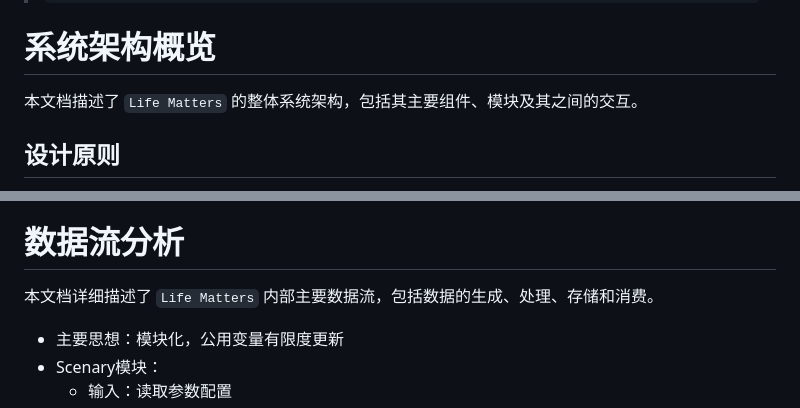
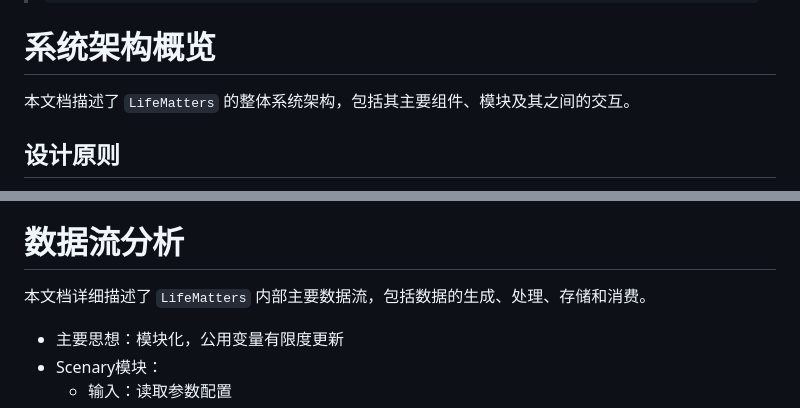
Before and after one commit to shenfan19/life-matters-models, a Markdown page: docs/architecture.md, 2 parts joined by grey strips. GitHub-like rendering.

Commit message:
load mods, renamed Life Matters to LifeMatters

````diff
--- a/docs/architecture.md
+++ b/docs/architecture.md
@@ -7,7 +7,7 @@ target: architecture 架构系统整体
 >fan_task.fn_single_page(dv, 0);
 >```
 # 系统架构概览
-本文档描述了 `Life Matters` 的整体系统架构，包括其主要组件、模块及其之间的交互。
+本文档描述了 `LifeMatters` 的整体系统架构，包括其主要组件、模块及其之间的交互。
 
 ## 设计原则
 1. 极致简单
@@ -26,7 +26,7 @@ target: architecture 架构系统整体
 - **主要库**：[列出你的主要库，例如 Pygame, NumPy, Pandas 等]
 
 # 数据流分析
-本文档详细描述了 `Life Matters` 内部主要数据流，包括数据的生成、处理、存储和消费。
+本文档详细描述了 `LifeMatters` 内部主要数据流，包括数据的生成、处理、存储和消费。
 
 - 主要思想：模块化，公用变量有限度更新
 - Scenary模块：
````
Also changed, not shown: docs/player.md (+1 -1 lines).
